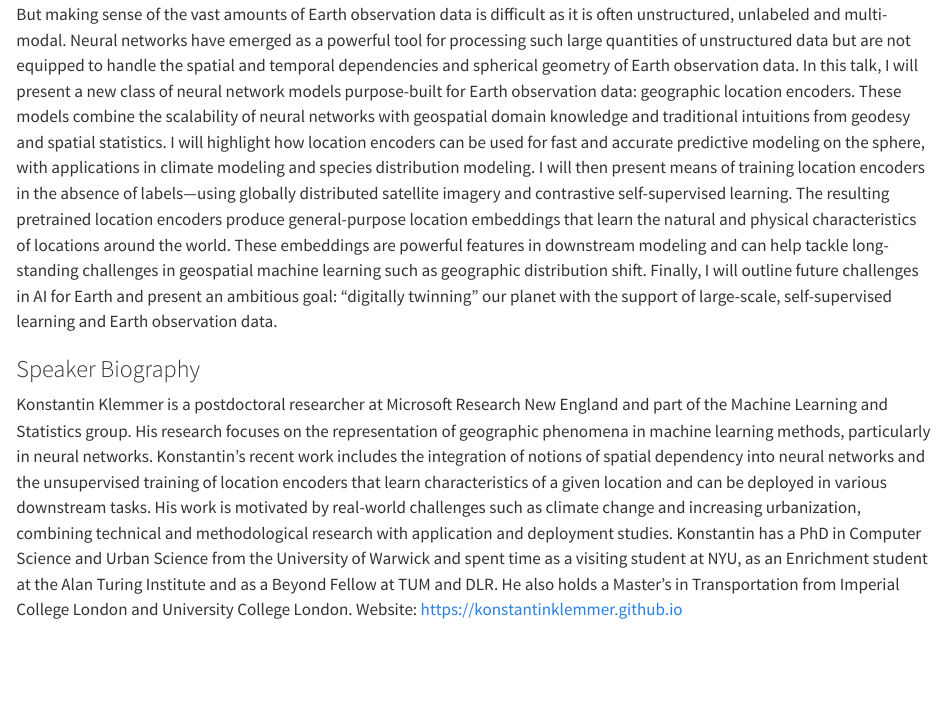
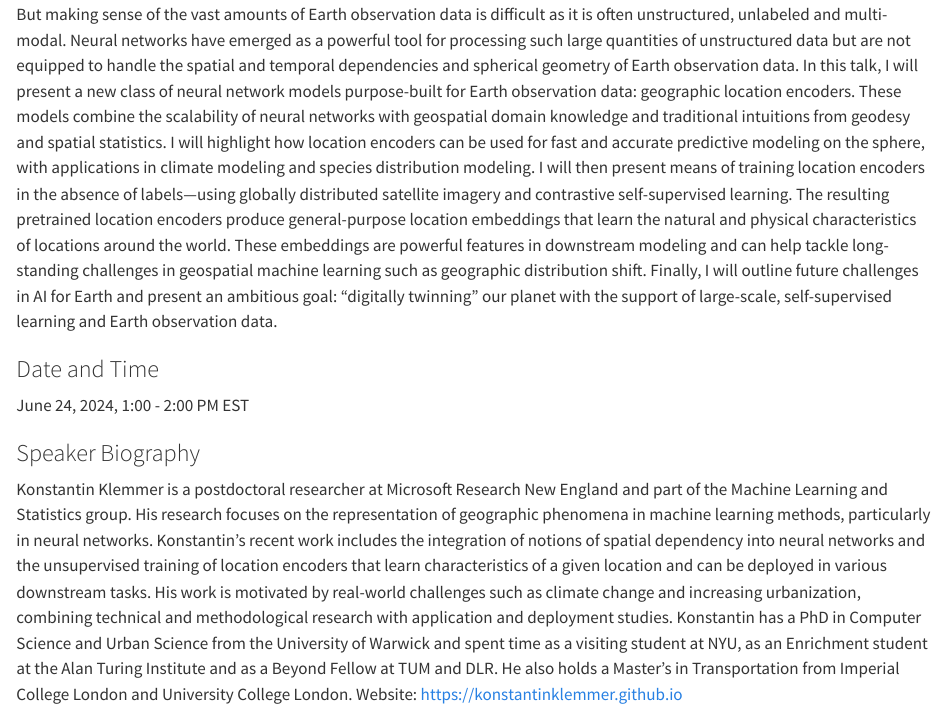
Before and after one commit to cyber2a/cyber2a.github.io, a Quarto document (content/webinars/062424-neural-representations-earth-observation.qmd): the page in a window 1100 px wide, from 380 px down before the commit and from 420 px down after it, so that both start at the same text. Rendered offline with R 4.5, knitr and Pandoc in place of Quarto, with nearby package versions.

Commit message:
update webinar flyer and make it online

```diff
--- a/content/webinars/062424-neural-representations-earth-observation.qmd
+++ b/content/webinars/062424-neural-representations-earth-observation.qmd
@@ -1,8 +1,8 @@
 ---
 title: "Learning Neural Representations of our Planet from Earth Observation Data"
 date: 06/24/24
-# image: images/gfm-webinar.jpg
-id: 2
+image: images/062424-neural-representations-webinar.png
+id: 0
 author: "Dr. Konstantin Klemmer, Microsoft Research"
 author-title: SPEAKERS
 published-title: DATE
@@ -21,3 +23,5 @@ Earth observation data captures the natural and built environment of our planet.
+### Date and Time
+June 24, 2024, 1:00 - 2:00 PM EST
 
 ### Speaker Biography
 
```
Also changed, not shown: content/webinars/062424-neural-representations-earth-observation.qmd (4 more changed lines), 1 other file.
